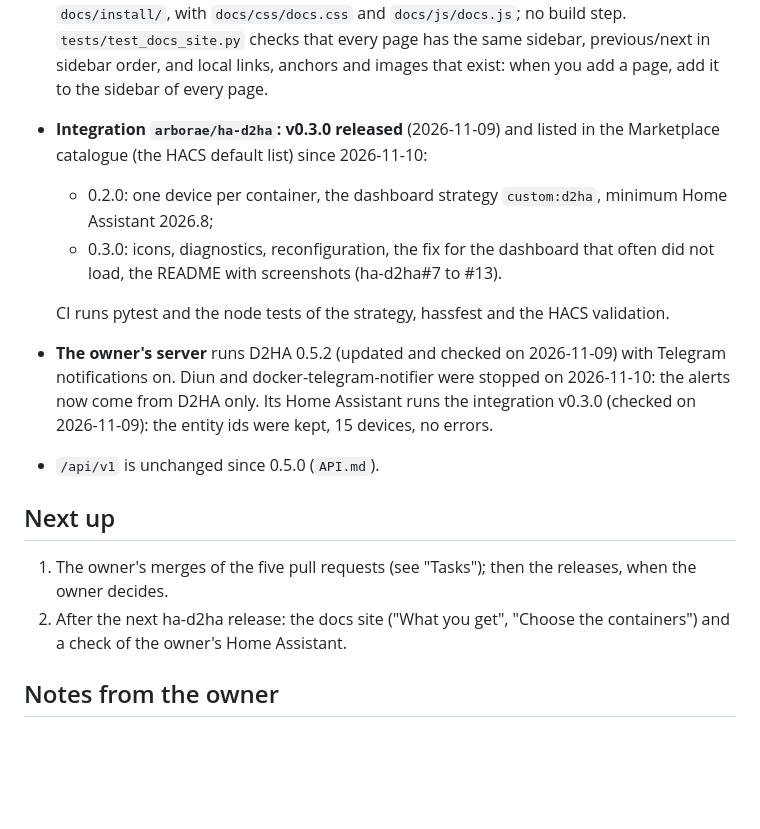
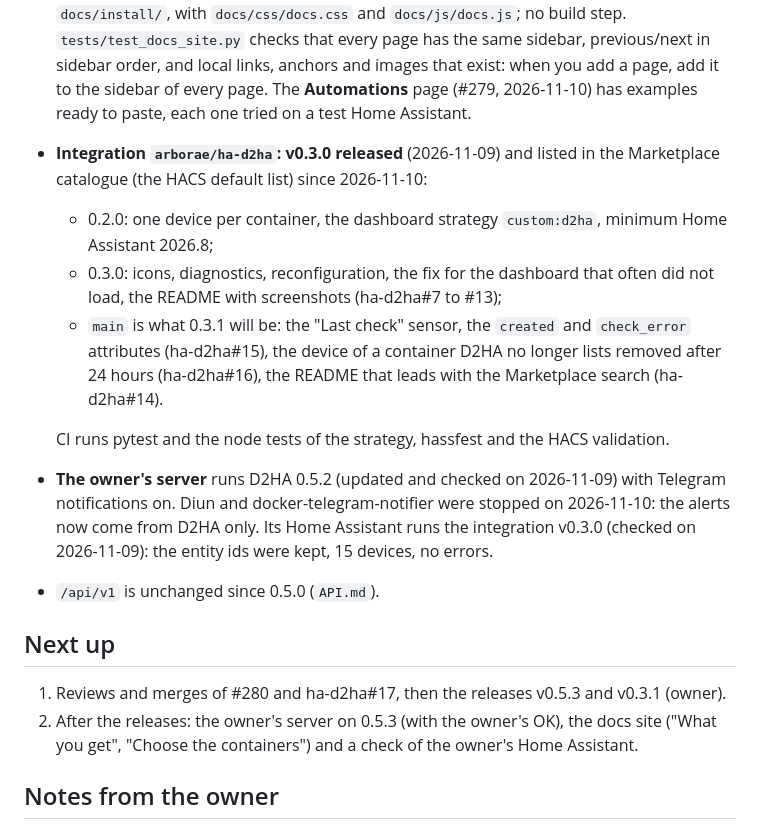
Before and after one commit to Arborae/docker2homeassistant, a Markdown page: HANDOFF.md, the part around one of its changes. Rendered like a GitHub page; blank space fills up the shorter version.

```diff
--- a/HANDOFF.md
+++ b/HANDOFF.md
@@ -53,13 +46,17 @@ from free (read only) to forbidden, and the levels in between need the owner's e
   and `docs/install/`, with `docs/css/docs.css` and `docs/js/docs.js`; no build step.
   `tests/test_docs_site.py` checks that every page has the same sidebar, previous/next in
   sidebar order, and local links, anchors and images that exist: when you add a page, add it
-  to the sidebar of every page.
+  to the sidebar of every page. The **Automations** page (#279, 2026-11-10) has examples
+  ready to paste, each one tried on a test Home Assistant.
 - **Integration `arborae/ha-d2ha`:** **v0.3.0 released** (2026-11-09) and listed in the
   Marketplace catalogue (the HACS default list) since 2026-11-10:
   - 0.2.0: one device per container, the dashboard strategy `custom:d2ha`, minimum Home
     Assistant 2026.8;
   - 0.3.0: icons, diagnostics, reconfiguration, the fix for the dashboard that often did not
-    load, the README with screenshots (ha-d2ha#7 to #13).
+    load, the README with screenshots (ha-d2ha#7 to #13);
+  - `main` is what 0.3.1 will be: the "Last check" sensor, the `created` and `check_error`
+    attributes (ha-d2ha#15), the device of a container D2HA no longer lists removed after
+    24 hours (ha-d2ha#16), the README that leads with the Marketplace search (ha-d2ha#14).
 
   CI runs pytest and the node tests of the strategy, hassfest and the HACS validation.
 - **The owner's server** runs D2HA 0.5.2 (updated and checked on 2026-11-09) with
@@ -71,10 +68,9 @@ from free (read only) to forbidden, and the levels in between need the owner's e
 
 ## Next up
 
-1. The owner's merges of the five pull requests (see "Tasks"); then the releases, when the
-   owner decides.
-2. After the next ha-d2ha release: the docs site ("What you get", "Choose the containers")
-   and a check of the owner's Home Assistant.
+1. Reviews and merges of #280 and ha-d2ha#17, then the releases v0.5.3 and v0.3.1 (owner).
+2. After the releases: the owner's server on 0.5.3 (with the owner's OK), the docs site
+   ("What you get", "Choose the containers") and a check of the owner's Home Assistant.
 
 ## Notes from the owner
 
```
Also changed, not shown: other parts of HANDOFF.md (+22 -29 lines).
